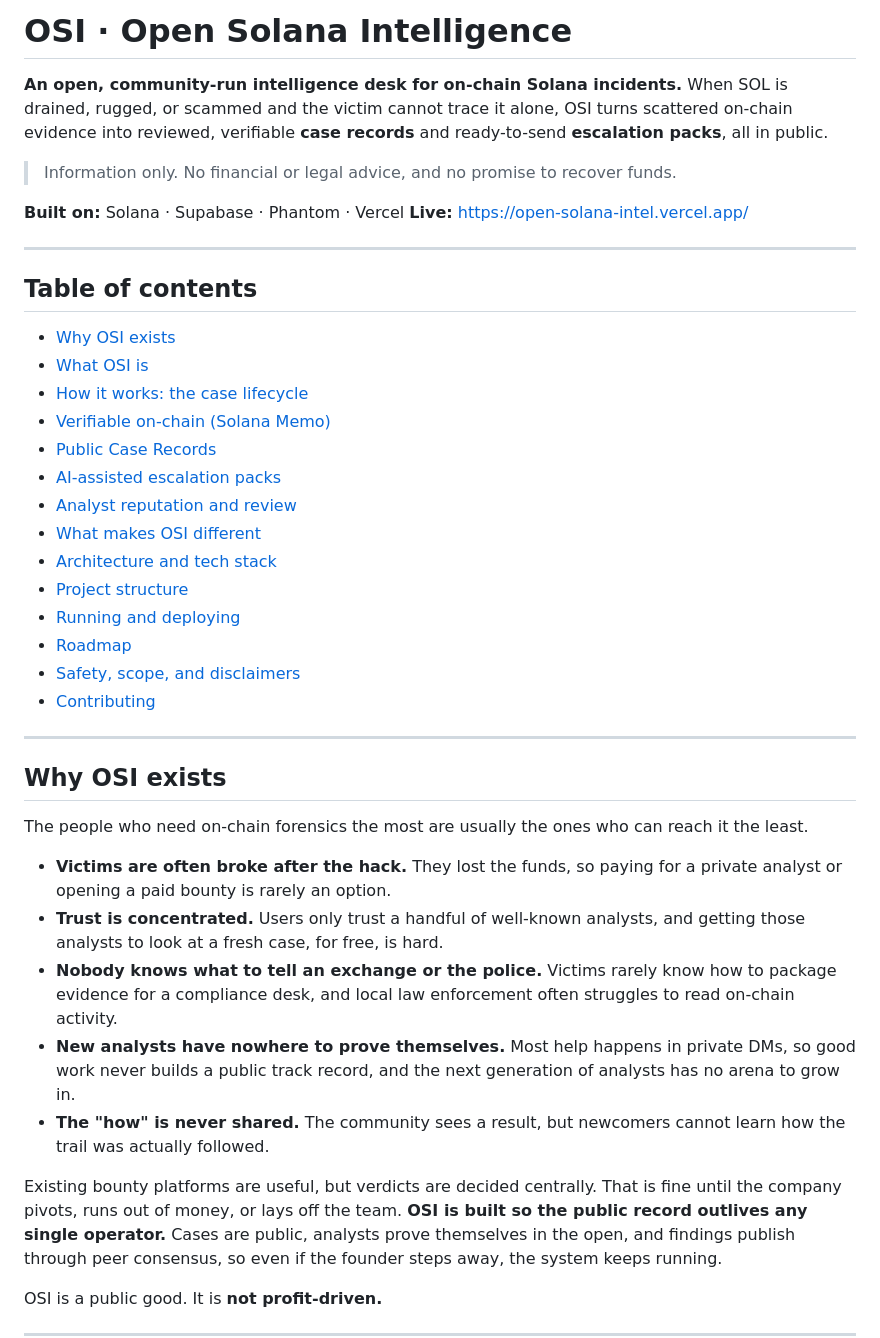
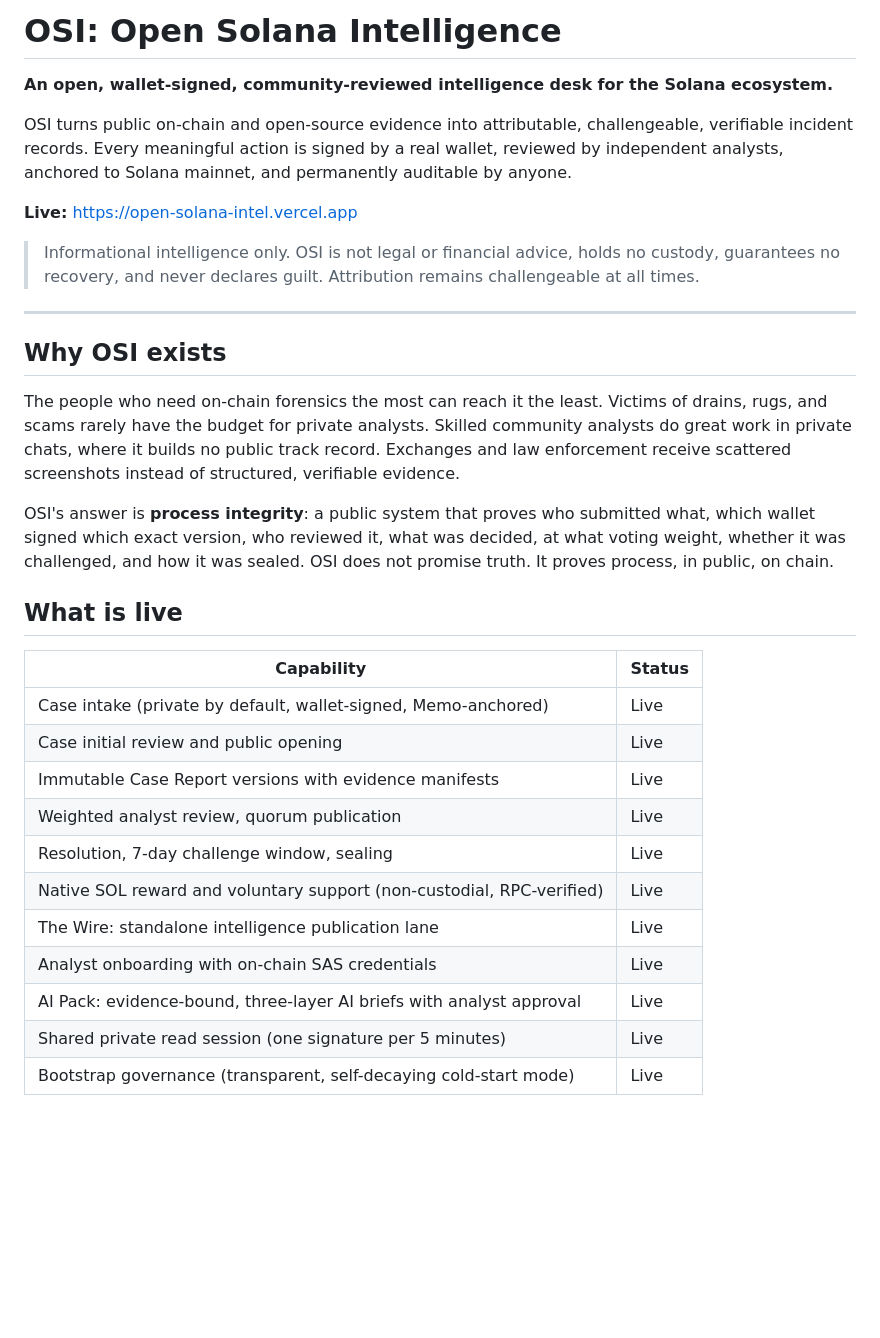
Before and after one commit to friendlyfiree/open-solana-intelligence, a Markdown page: README.md, the part around one of its changes. GitHub-like rendering; blank space fills up the shorter version.

Commit message:
docs: rewrite README with current V2 product state

```diff
--- a/README.md
+++ b/README.md
@@ -1,44 +1,34 @@
-# OSI · Open Solana Intelligence
+# OSI: Open Solana Intelligence
 
-**An open, community-run intelligence desk for on-chain Solana incidents.**
-When SOL is drained, rugged, or scammed and the victim cannot trace it alone, OSI turns scattered on-chain evidence into reviewed, verifiable **case records** and ready-to-send **escalation packs**, all in public.
+**An open, wallet-signed, community-reviewed intelligence desk for the Solana ecosystem.**
 
-> Information only. No financial or legal advice, and no promise to recover funds.
+OSI turns public on-chain and open-source evidence into attributable, challengeable, verifiable incident records. Every meaningful action is signed by a real wallet, reviewed by independent analysts, anchored to Solana mainnet, and permanently auditable by anyone.
 
-**Built on:** Solana · Supabase · Phantom · Vercel
-**Live:** https://open-solana-intel.vercel.app/
+**Live:** https://open-solana-intel.vercel.app
 
----
-
-## Table of contents
-
-- [Why OSI exists](#why-osi-exists)
-- [What OSI is](#what-osi-is)
-- [How it works: the case lifecycle](#how-it-works-the-case-lifecycle)
-- [Verifiable on-chain (Solana Memo)](#verifiable-on-chain-solana-memo)
-- [Public Case Records](#public-case-records)
-- [AI-assisted escalation packs](#ai-assisted-escalation-packs)
-- [Analyst reputation and review](#analyst-reputation-and-review)
-- [What makes OSI different](#what-makes-osi-different)
-- [Architecture and tech stack](#architecture-and-tech-stack)
-- [Project structure](#project-structure)
-- [Running and deploying](#running-and-deploying)
-- [Roadmap](#roadmap)
-- [Safety, scope, and disclaimers](#safety-scope-and-disclaimers)
-- [Contributing](#contributing)
+> Informational intelligence only. OSI is not legal or financial advice, holds no custody, guarantees no recovery, and never declares guilt. Attribution remains challengeable at all times.
 
 ---
 
 ## Why OSI exists
 
-The people who need on-chain forensics the most are usually the ones who can reach it the least.
+The people who need on-chain forensics the most can reach it the least. Victims of drains, rugs, and scams rarely have the budget for private analysts. Skilled community analysts do great work in private chats, where it builds no public track record. Exchanges and law enforcement receive scattered screenshots instead of structured, verifiable evidence.
 
-- **Victims are often broke after the hack.** They lost the funds, so paying for a private analyst or opening a paid bounty is rarely an option.
-- **Trust is concentrated.** Users only trust a handful of well-known analysts, and getting those analysts to look at a fresh case, for free, is hard.
-- **Nobody knows what to tell an exchange or the police.** Victims rarely know how to package evidence for a compliance desk, and local law enforcement often struggles to read on-chain activity.
-- **New analysts have nowhere to prove themselves.** Most help happens in private DMs, so good work never builds a public track record, and the next generation of analysts has no arena to grow in.
-- **The "how" is never shared.** The community sees a result, but newcomers cannot learn how the trail was actually followed.
+OSI's answer is **process integrity**: a public system that proves who submitted what, which wallet signed which exact version, who reviewed it, what was decided, at what voting weight, whether it was challenged, and how it was sealed. OSI does not promise truth. It proves process, in public, on chain.
 
-Existing bounty platforms are useful, but verdicts are decided centrally. That is fine until the company pivots, runs out of money, or lays off the team. **OSI is built so the public record outlives any single operator.** Cases are public, analysts prove themselves in the open, and findings publish through peer consensus, so even if the founder steps away, the system keeps running.
+## What is live
 
-OSI is a public good. It is **not profit-driven.**
+| Capability | Status |
+|---|---|
+| Case intake (private by default, wallet-signed, Memo-anchored) | Live |
+| Case initial review and public opening | Live |
+| Immutable Case Report versions with evidence manifests | Live |
+| Weighted analyst review, quorum publication | Live |
+| Resolution, 7-day challenge window, sealing | Live |
+| Native SOL reward and voluntary support (non-custodial, RPC-verified) | Live |
+| The Wire: standalone intelligence publication lane | Live |
+| Analyst onboarding with on-chain SAS credentials | Live |
+| AI Pack: evidence-bound, three-layer AI briefs with analyst approval | Live |
+| Shared private read session (one signature per 5 minutes) | Live |
+| Bootstrap governance (transparent, self-decaying cold-start mode) | Live |
+
```
Also changed, not shown: other parts of README.md (+126 -203 lines).
